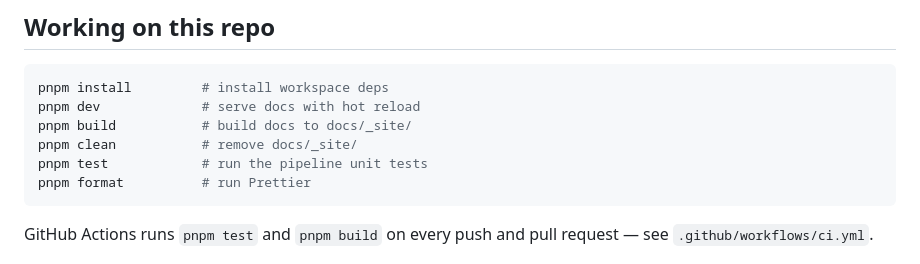
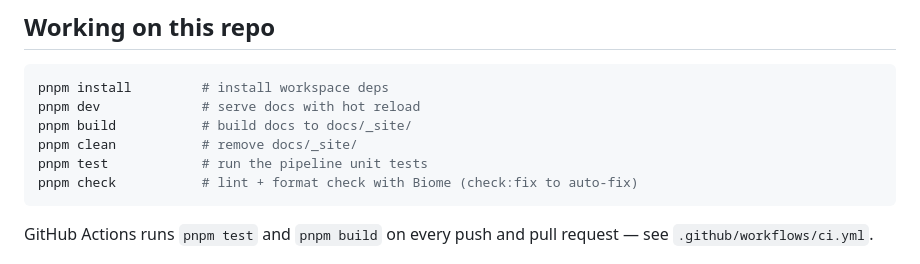
Before and after one commit to carrotsearch/eleventy-apidocs, a Markdown page: README.md, the part around the change. GitHub-like rendering.

````diff
--- a/README.md
+++ b/README.md
@@ -77,7 +77,7 @@ pnpm dev             # serve docs with hot reload
 pnpm build           # build docs to docs/_site/
 pnpm clean           # remove docs/_site/
 pnpm test            # run the pipeline unit tests
-pnpm format          # run Prettier
+pnpm check           # lint + format check with Biome (check:fix to auto-fix)
 ```
 
 GitHub Actions runs `pnpm test` and `pnpm build` on every push and pull
````
Also changed, not shown: CLAUDE.md (added, +120 -0 lines).
